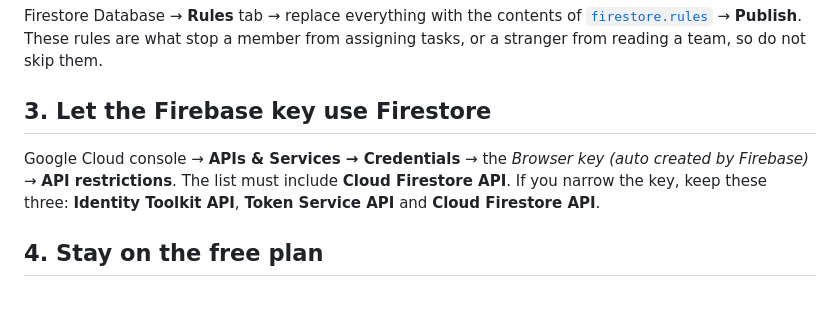
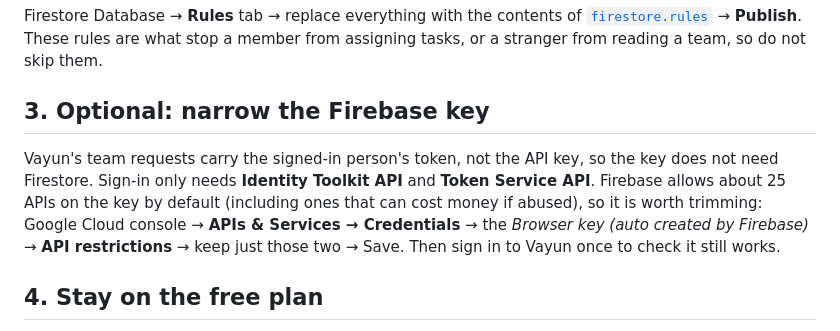
Before and after one commit to MukulS07/Vayun, a Markdown page: docs/team-setup.md, the part around the change. GitHub-like rendering; blank space fills up the shorter version.

Commit message:
docs(team): the Firebase key does not need Firestore; note the live test
Team requests carry the signed-in person's token rather than the API key
(confirmed against the live project), so only Identity Toolkit API and Token
Service API are needed on the key.

Co-Authored-By: Claude Sonnet 5.5 <noreply@anthropic.com>

```diff
--- a/docs/team-setup.md
+++ b/docs/team-setup.md
@@ -17,11 +17,13 @@ Firebase console → **Build → Firestore Database → Create database**.
 Firestore Database → **Rules** tab → replace everything with the contents of [`firestore.rules`](../firestore.rules) →
 **Publish**. These rules are what stop a member from assigning tasks, or a stranger from reading a team, so do not skip them.
 
-## 3. Let the Firebase key use Firestore
+## 3. Optional: narrow the Firebase key
 
-Google Cloud console → **APIs & Services → Credentials** → the *Browser key (auto created by Firebase)* → **API restrictions**.
-The list must include **Cloud Firestore API**. If you narrow the key, keep these three: **Identity Toolkit API**,
-**Token Service API** and **Cloud Firestore API**.
+Vayun's team requests carry the signed-in person's token, not the API key, so the key does not need Firestore. Sign-in
+only needs **Identity Toolkit API** and **Token Service API**. Firebase allows about 25 APIs on the key by default
+(including ones that can cost money if abused), so it is worth trimming: Google Cloud console → **APIs & Services →
+Credentials** → the *Browser key (auto created by Firebase)* → **API restrictions** → keep just those two → Save. Then sign
+in to Vayun once to check it still works.
 
 ## 4. Stay on the free plan
 
```
Also changed, not shown: CHANGELOG.md (+1 -1 lines).
